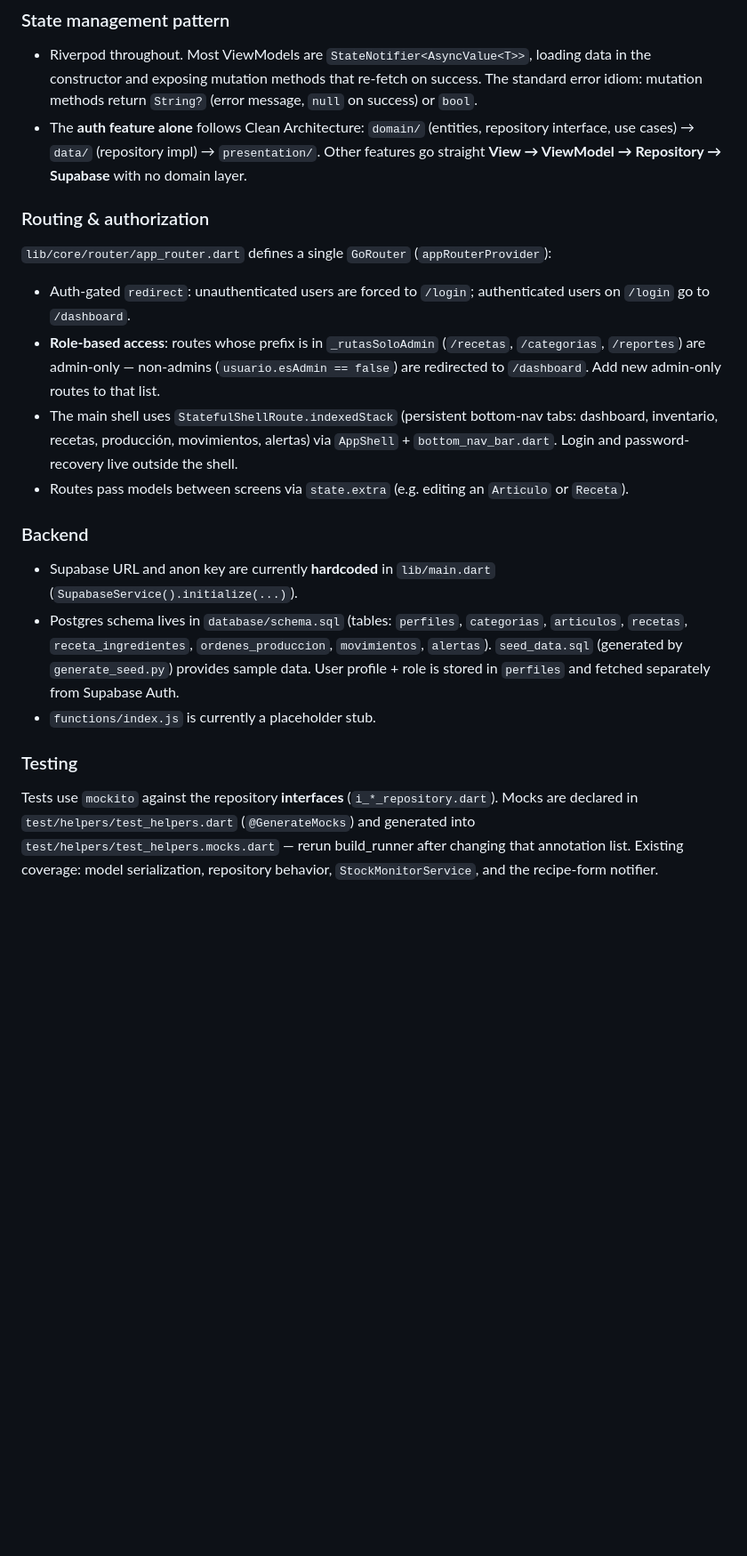
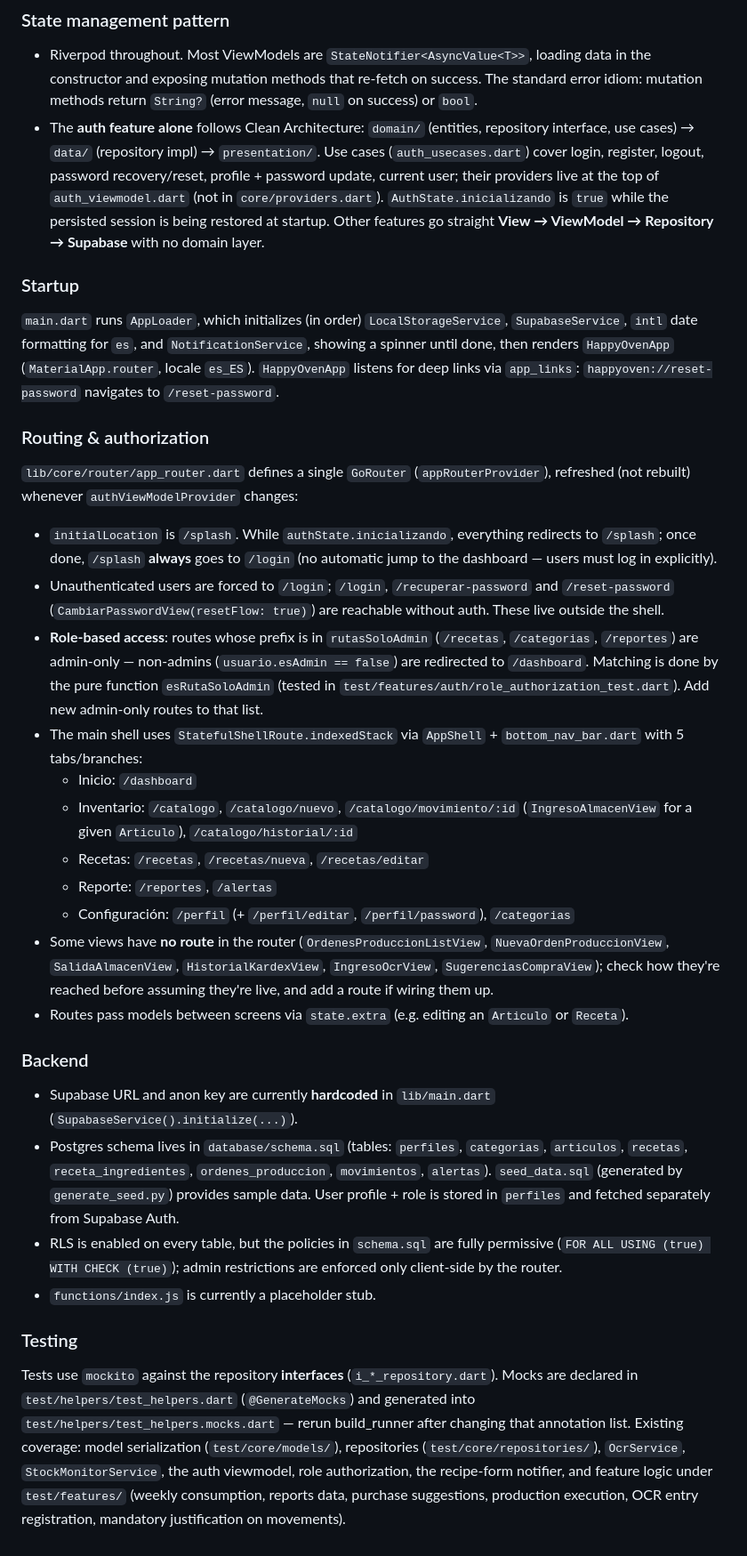
Before and after one commit to jair95819/HappyOven, a Markdown page: CLAUDE.md, the part around one of its changes. Shown at 89% size. Drawn GitHub-style; blank space fills up the shorter version.

Commit message:
feat: claude.md updated

```diff
--- a/CLAUDE.md
+++ b/CLAUDE.md
@@ -34,22 +37,34 @@ dart run build_runner build --delete-conflicting-outputs
 ### State management pattern
 
 - Riverpod throughout. Most ViewModels are `StateNotifier<AsyncValue<T>>`, loading data in the constructor and exposing mutation methods that re-fetch on success. The standard error idiom: mutation methods return `String?` (error message, `null` on success) or `bool`.
-- The **auth feature alone** follows Clean Architecture: `domain/` (entities, repository interface, use cases) → `data/` (repository impl) → `presentation/`. Other features go straight **View → ViewModel → Repository → Supabase** with no domain layer.
+- The **auth feature alone** follows Clean Architecture: `domain/` (entities, repository interface, use cases) → `data/` (repository impl) → `presentation/`. Use cases (`auth_usecases.dart`) cover login, register, logout, password recovery/reset, profile + password update, current user; their providers live at the top of `auth_viewmodel.dart` (not in `core/providers.dart`). `AuthState.inicializando` is `true` while the persisted session is being restored at startup. Other features go straight **View → ViewModel → Repository → Supabase** with no domain layer.
+
+### Startup
+
+`main.dart` runs `AppLoader`, which initializes (in order) `LocalStorageService`, `SupabaseService`, `intl` date formatting for `es`, and `NotificationService`, showing a spinner until done, then renders `HappyOvenApp` (`MaterialApp.router`, locale `es_ES`). `HappyOvenApp` listens for deep links via `app_links`: `happyoven://reset-password` navigates to `/reset-password`.
 
 ### Routing & authorization
 
-`lib/core/router/app_router.dart` defines a single `GoRouter` (`appRouterProvider`):
-- Auth-gated `redirect`: unauthenticated users are forced to `/login`; authenticated users on `/login` go to `/dashboard`.
-- **Role-based access**: routes whose prefix is in `_rutasSoloAdmin` (`/recetas`, `/categorias`, `/reportes`) are admin-only — non-admins (`usuario.esAdmin == false`) are redirected to `/dashboard`. Add new admin-only routes to that list.
-- The main shell uses `StatefulShellRoute.indexedStack` (persistent bottom-nav tabs: dashboard, inventario, recetas, producción, movimientos, alertas) via `AppShell` + `bottom_nav_bar.dart`. Login and password-recovery live outside the shell.
+`lib/core/router/app_router.dart` defines a single `GoRouter` (`appRouterProvider`), refreshed (not rebuilt) whenever `authViewModelProvider` changes:
+- `initialLocation` is `/splash`. While `authState.inicializando`, everything redirects to `/splash`; once done, `/splash` **always** goes to `/login` (no automatic jump to the dashboard — users must log in explicitly).
+- Unauthenticated users are forced to `/login`; `/login`, `/recuperar-password` and `/reset-password` (`CambiarPasswordView(resetFlow: true)`) are reachable without auth. These live outside the shell.
+- **Role-based access**: routes whose prefix is in `rutasSoloAdmin` (`/recetas`, `/categorias`, `/reportes`) are admin-only — non-admins (`usuario.esAdmin == false`) are redirected to `/dashboard`. Matching is done by the pure function `esRutaSoloAdmin` (tested in `test/features/auth/role_authorization_test.dart`). Add new admin-only routes to that list.
+- The main shell uses `StatefulShellRoute.indexedStack` via `AppShell` + `bottom_nav_bar.dart` with 5 tabs/branches:
+  - Inicio: `/dashboard`
+  - Inventario: `/catalogo`, `/catalogo/nuevo`, `/catalogo/movimiento/:id` (`IngresoAlmacenView` for a given `Articulo`), `/catalogo/historial/:id`
+  - Recetas: `/recetas`, `/recetas/nueva`, `/recetas/editar`
+  - Reporte: `/reportes`, `/alertas`
+  - Configuración: `/perfil` (+ `/perfil/editar`, `/perfil/password`), `/categorias`
+- Some views have **no route** in the router (`OrdenesProduccionListView`, `NuevaOrdenProduccionView`, `SalidaAlmacenView`, `HistorialKardexView`, `IngresoOcrView`, `SugerenciasCompraView`); check how they're reached before assuming they're live, and add a route if wiring them up.
 - Routes pass models between screens via `state.extra` (e.g. editing an `Articulo` or `Receta`).
 
 ### Backend
 
 - Supabase URL and anon key are currently **hardcoded** in `lib/main.dart` (`SupabaseService().initialize(...)`).
 - Postgres schema lives in `database/schema.sql` (tables: `perfiles`, `categorias`, `articulos`, `recetas`, `receta_ingredientes`, `ordenes_produccion`, `movimientos`, `alertas`). `seed_data.sql` (generated by `generate_seed.py`) provides sample data. User profile + role is stored in `perfiles` and fetched separately from Supabase Auth.
+- RLS is enabled on every table, but the policies in `schema.sql` are fully permissive (`FOR ALL USING (true) WITH CHECK (true)`); admin restrictions are enforced only client-side by the router.
 - `functions/index.js` is currently a placeholder stub.
 
 ### Testing
 
-Tests use `mockito` against the repository **interfaces** (`i_*_repository.dart`). Mocks are declared in `test/helpers/test_helpers.dart` (`@GenerateMocks`) and generated into `test/helpers/test_helpers.mocks.dart` — rerun build_runner after changing that annotation list. Existing coverage: model serialization, repository behavior, `StockMonitorService`, and the recipe-form notifier.
+Tests use `mockito` against the repository **interfaces** (`i_*_repository.dart`). Mocks are declared in `test/helpers/test_helpers.dart` (`@GenerateMocks`) and generated into `test/helpers/test_helpers.mocks.dart` — rerun build_runner after changing that annotation list. Existing coverage: model serialization (`test/core/models/`), repositories (`test/core/repositories/`), `OcrService`, `StockMonitorService`, the auth viewmodel, role authorization, the recipe-form notifier, and feature logic under `test/features/` (weekly consumption, reports data, purchase suggestions, production execution, OCR entry registration, mandatory justification on movements).
```
Also changed, not shown: other parts of CLAUDE.md (+3 -0 lines).
